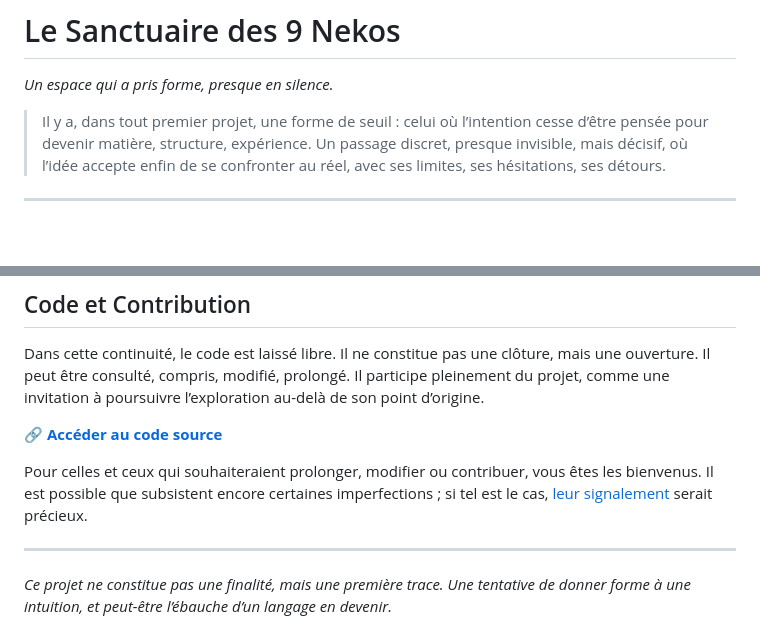
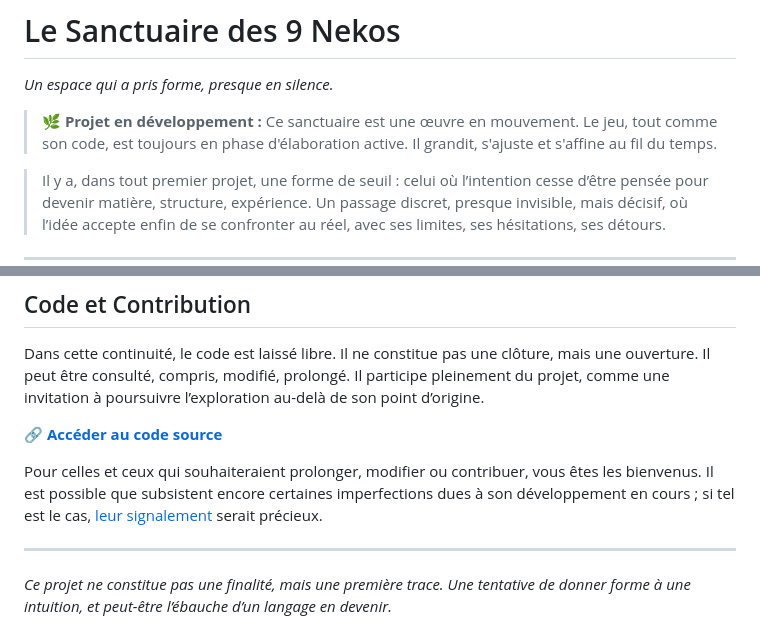
Before and after one commit to curiositesincongrues/Le-Sanctuaire-Des-9-Nekos, a Markdown page: readme.md, 2 parts joined by grey strips. GitHub-like rendering; blank space fills up the shorter version.

```diff
--- a/readme.md
+++ b/readme.md
@@ -1,6 +1,8 @@
 # Le Sanctuaire des 9 Nekos
 
 *Un espace qui a pris forme, presque en silence.*
+
+> 🌿 **Projet en développement :** Ce sanctuaire est une œuvre en mouvement. Le jeu, tout comme son code, est toujours en phase d'élaboration active. Il grandit, s'ajuste et s'affine au fil du temps.
 
 > Il y a, dans tout premier projet, une forme de seuil : celui où l’intention cesse d’être pensée pour devenir matière, structure, expérience. Un passage discret, presque invisible, mais décisif, où l’idée accepte enfin de se confronter au réel, avec ses limites, ses hésitations, ses détours.
 
@@ -34,7 +36,7 @@ Dans cette continuité, le code est laissé libre. Il ne constitue pas une clôt
 
 🔗 **[Accéder au code source](https://github.com/curiositesincongrues/Le-Sanctuaire-Des-9-Nekos)**
 
-Pour celles et ceux qui souhaiteraient prolonger, modifier ou contribuer, vous êtes les bienvenus. Il est possible que subsistent encore certaines imperfections ; si tel est le cas, [leur signalement](https://github.com/curiositesincongrues/Le-Sanctuaire-Des-9-Nekos/issues) serait précieux.
+Pour celles et ceux qui souhaiteraient prolonger, modifier ou contribuer, vous êtes les bienvenus. Il est possible que subsistent encore certaines imperfections dues à son développement en cours ; si tel est le cas, [leur signalement](https://github.com/curiositesincongrues/Le-Sanctuaire-Des-9-Nekos/issues) serait précieux.
 
 ---
 
```
